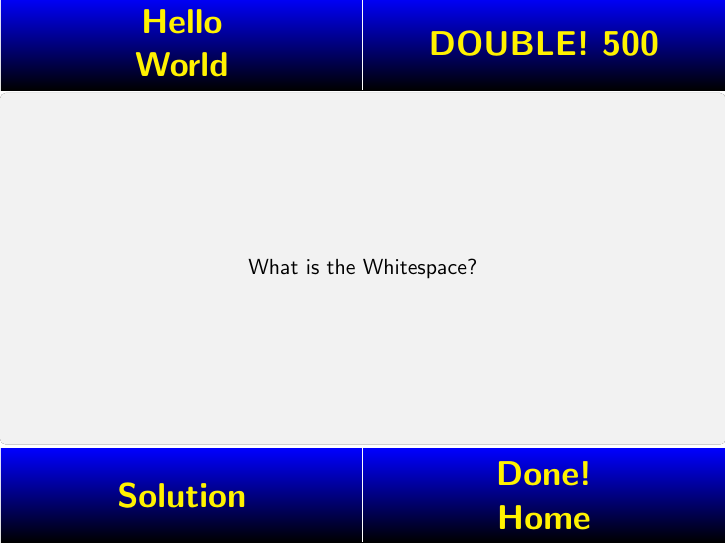
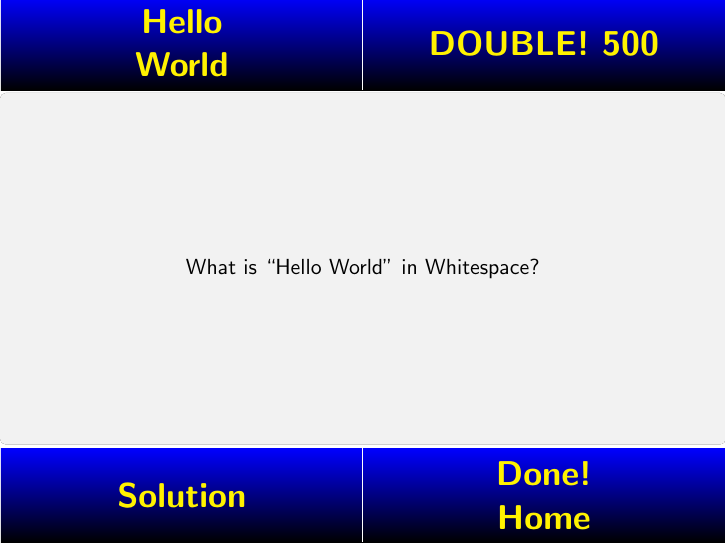
Before and after one commit to cmmndy/SIAMSC_jeopardy, LaTeX slides (game/jeopardy_Game1.tex, which reads categories/1/HelloWorld.tex, categories/1/code1.tex, categories/1/companies.tex): page 33 of 54. Compiled offline with pdfLaTeX.

Commit message:
Proofread of Game 1.
Quality of C++ Hello World picture improved. Removing "the" from
solutions in hello world. Minor other changes.

```diff
--- a/categories/1/HelloWorld.tex
+++ b/categories/1/HelloWorld.tex
@@ -3,10 +3,10 @@
 \begin{textarea}[]
 	\only<1>{
 		\centering
-		\includegraphics[height=0.5\linewidth]{../categories/media/helloworld/cpp.png}
+		\includegraphics[width=0.8\textwidth]{../categories/media/helloworld/Hello_World_C++.png}
 	}
 	\only<2>{
-		What is the C++?
+		What is ``Hello World'' in C++?
 	}
 \end{textarea}
 }
@@ -18,10 +18,10 @@
 	\only<1>{
 		\centering
 		%\includegraphics[height=0.5\linewidth]{categories/media//helloworld/whitespace.png}
-		\includegraphics[height=0.15\linewidth]{../categories/media/helloworld/matlab.png}
+		\includegraphics[height=0.11\linewidth]{../categories/media/helloworld/matlab.png}
 	}
 	\only<2>{
-		What is the Matlab?
+		What is ``Hello World'' in Matlab?
 	}
 \end{textarea}
 }
@@ -31,10 +31,10 @@
 \begin{textarea}[]
 	\only<1>{
 		\centering
-		\includegraphics[scale = 0.8]{../categories/media/helloworld/java.png}
+		\includegraphics[width=0.7\textwidth]{../categories/media/helloworld/java.png}
 	}
 	\only<2>{
-		What is the Java?
+		What is ``Hello World'' in Java?
 	}
 \end{textarea}
 }
@@ -47,7 +47,7 @@
 		\includegraphics[scale = 0.8]{../categories/media/helloworld/fortran90.png}
 	}
 	\only<2>{
-		What is the Fortran 90/95?
+		What is ``Hello World'' in Fortran 90/95?
 	}
 \end{textarea}
 }
@@ -63,7 +63,7 @@
 		\includegraphics[height=0.5\linewidth]{../categories/media/helloworld/whitespace.png}
 	}
 	\only<3>{
-		What is the Whitespace?
+		What is ``Hello World'' in Whitespace?
 	}
 \end{textarea}
 }
--- a/categories/1/code1.tex
+++ b/categories/1/code1.tex
@@ -7,7 +7,7 @@
     \doublepic
   }
  	\only<2>{
- 		Algorithm that solves the single-source shortest path problem for a directed graph with nonnegative edge weights.
+ 		This algorithm solves the single-source shortest path problem for a directed graph with nonnegative edge weights.
  	}
  	\only<3>{
  		What is Dijkstra's algorithm?
--- a/categories/1/companies.tex
+++ b/categories/1/companies.tex
@@ -22,7 +22,7 @@
 {
 \begin{textarea}[]
 	\only<1>{
-		The products of this manufacturer are often abbreviated by "A", 3, another digit, 0.
+		The products of this manufacturer are often abbreviated by \\ "A", 3, another digit, 0.
 %	The model numbers of this manufacture's products often take the form of the letter "A" followed by a '3', a digit, then followed normally by a '0'.
 	}
 	\only<2>{
```
Also changed, not shown: categories/media/helloworld/Hello_World_C++.png (added).
